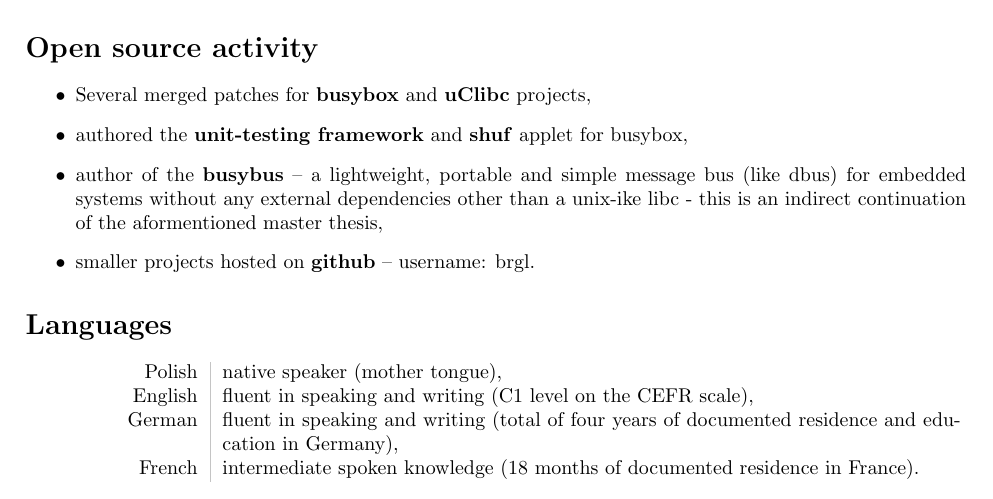
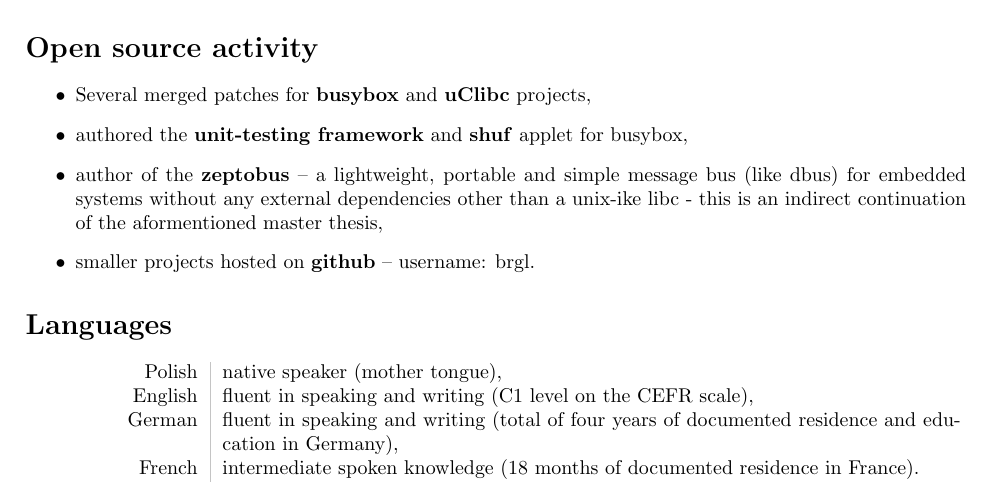
Before and after one commit to brgl/resume, a LaTeX CV (resume.tex): part of page 3 of 5, cut so that both start at the same text. Compiled offline with pdfLaTeX.

Commit message:
Change busybus to zeptobus
Signed-off-by: Bartosz Golaszewski <bartekgola@gmail.com>

```diff
--- a/resume.tex
+++ b/resume.tex
@@ -175,7 +175,7 @@ low bandwith \textbf{HF/UHF radio networks}:
 \begin{itemize}
 	\item Several merged patches for \textbf{busybox} and \textbf{uClibc} projects,
 	\item authored the \textbf{unit-testing framework} and \textbf{shuf} applet for busybox,
-	\item author of the \textbf{busybus} – a lightweight, portable and simple message bus (like
+	\item author of the \textbf{zeptobus} – a lightweight, portable and simple message bus (like
 	dbus) for embedded systems without any external dependencies other than a unix-ike
 	libc - this is an indirect continuation of the aformentioned master thesis,
 	\item smaller projects hosted on \textbf{github} – username: brgl.
```
